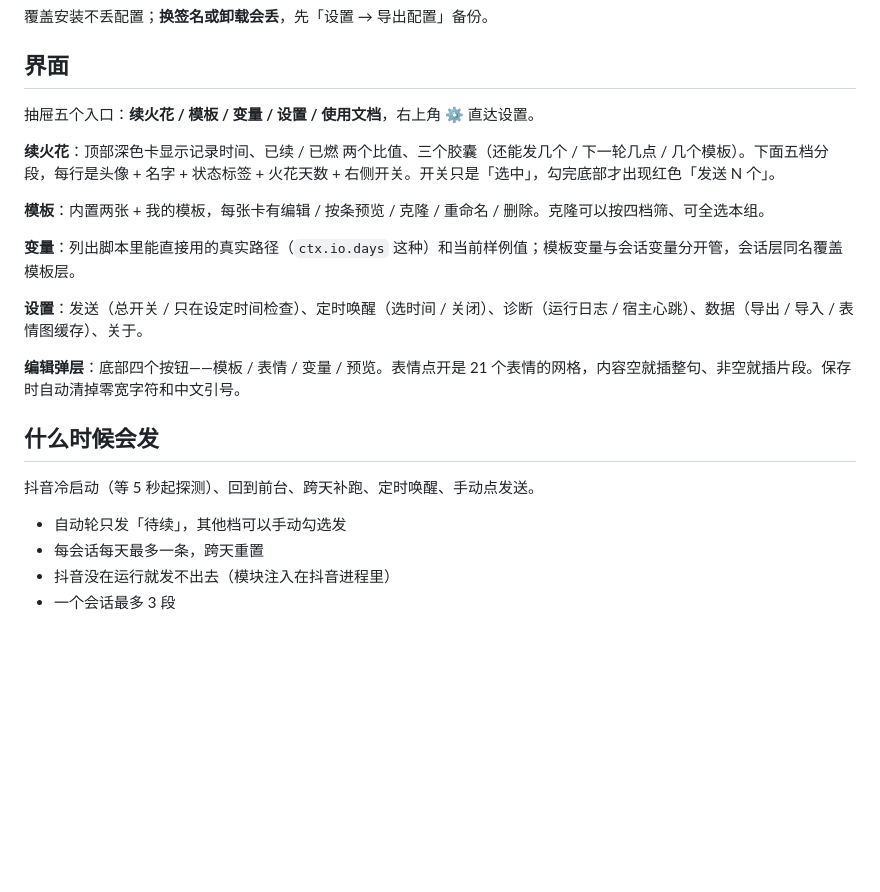
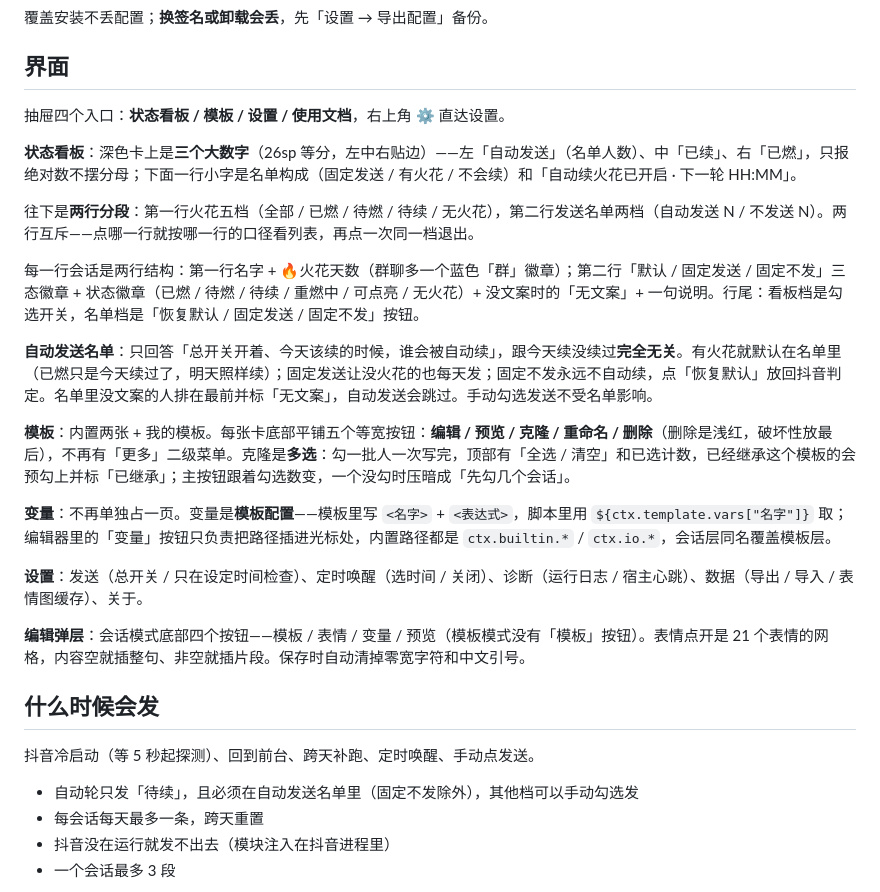
Before and after one commit to Xposed-Modules-Repo/io.github.tiantong007.douyinspark, a Markdown page: README.md, the part around one of its changes. Drawn GitHub-style; blank space fills up the shorter version.

```diff
--- a/README.md
+++ b/README.md
@@ -33,23 +37,29 @@
 
 ## 界面
 
-抽屉五个入口：**续火花 / 模板 / 变量 / 设置 / 使用文档**，右上角 ⚙ 直达设置。
+抽屉四个入口：**状态看板 / 模板 / 设置 / 使用文档**，右上角 ⚙ 直达设置。
 
-**续火花**：顶部深色卡显示记录时间、已续 / 已燃 两个比值、三个胶囊（还能发几个 / 下一轮几点 / 几个模板）。下面五档分段，每行是头像 + 名字 + 状态标签 + 火花天数 + 右侧开关。开关只是「选中」，勾完底部才出现红色「发送 N 个」。
+**状态看板**：深色卡上是**三个大数字**（26sp 等分，左中右贴边）——左「自动发送」（名单人数）、中「已续」、右「已燃」，只报绝对数不摆分母；下面一行小字是名单构成（固定发送 / 有火花 / 不会续）和「自动续火花已开启 · 下一轮 HH:MM」。
 
-**模板**：内置两张 + 我的模板，每张卡有编辑 / 按条预览 / 克隆 / 重命名 / 删除。克隆可以按四档筛、可全选本组。
+往下是**两行分段**：第一行火花五档（全部 / 已燃 / 待燃 / 待续 / 无火花），第二行发送名单两档（自动发送 N / 不发送 N）。两行互斥——点哪一行就按哪一行的口径看列表，再点一次同一档退出。
 
-**变量**：列出脚本里能直接用的真实路径（`ctx.io.days` 这种）和当前样例值；模板变量与会话变量分开管，会话层同名覆盖模板层。
+每一行会话是两行结构：第一行名字 + 🔥火花天数（群聊多一个蓝色「群」徽章）；第二行「默认 / 固定发送 / 固定不发」三态徽章 + 状态徽章（已燃 / 待燃 / 待续 / 重燃中 / 可点亮 / 无火花）+ 没文案时的「无文案」+ 一句说明。行尾：看板档是勾选开关，名单档是「恢复默认 / 固定发送 / 固定不发」按钮。
+
+**自动发送名单**：只回答「总开关开着、今天该续的时候，谁会被自动续」，跟今天续没续过**完全无关**。有火花就默认在名单里（已燃只是今天续过了，明天照样续）；固定发送让没火花的也每天发；固定不发永远不自动续，点「恢复默认」放回抖音判定。名单里没文案的人排在最前并标「无文案」，自动发送会跳过。手动勾选发送不受名单影响。
+
+**模板**：内置两张 + 我的模板。每张卡底部平铺五个等宽按钮：**编辑 / 预览 / 克隆 / 重命名 / 删除**（删除是浅红，破坏性放最后），不再有「更多」二级菜单。克隆是**多选**：勾一批人一次写完，顶部有「全选 / 清空」和已选计数，已经继承这个模板的会预勾上并标「已继承」；主按钮跟着勾选数变，一个没勾时压暗成「先勾几个会话」。
+
+**变量**：不再单独占一页。变量是**模板配置**——模板里写 `<名字>` + `<表达式>`，脚本里用 `${ctx.template.vars["名字"]}` 取；编辑器里的「变量」按钮只负责把路径插进光标处，内置路径都是 `ctx.builtin.*` / `ctx.io.*`，会话层同名覆盖模板层。
 
 **设置**：发送（总开关 / 只在设定时间检查）、定时唤醒（选时间 / 关闭）、诊断（运行日志 / 宿主心跳）、数据（导出 / 导入 / 表情图缓存）、关于。
 
-**编辑弹层**：底部四个按钮——模板 / 表情 / 变量 / 预览。表情点开是 21 个表情的网格，内容空就插整句、非空就插片段。保存时自动清掉零宽字符和中文引号。
+**编辑弹层**：会话模式底部四个按钮——模板 / 表情 / 变量 / 预览（模板模式没有「模板」按钮）。表情点开是 21 个表情的网格，内容空就插整句、非空就插片段。保存时自动清掉零宽字符和中文引号。
 
 ## 什么时候会发
 
 抖音冷启动（等 5 秒起探测）、回到前台、跨天补跑、定时唤醒、手动点发送。
 
-- 自动轮只发「待续」，其他档可以手动勾选发
+- 自动轮只发「待续」，且必须在自动发送名单里（固定不发除外），其他档可以手动勾选发
 - 每会话每天最多一条，跨天重置
 - 抖音没在运行就发不出去（模块注入在抖音进程里）
 - 一个会话最多 3 段
```
Also changed, not shown: other parts of README.md (+13 -5 lines), docs/状态快照.md (deleted, +0 -19 lines), docs/ui/screenshot.png (added), 10 other files.
